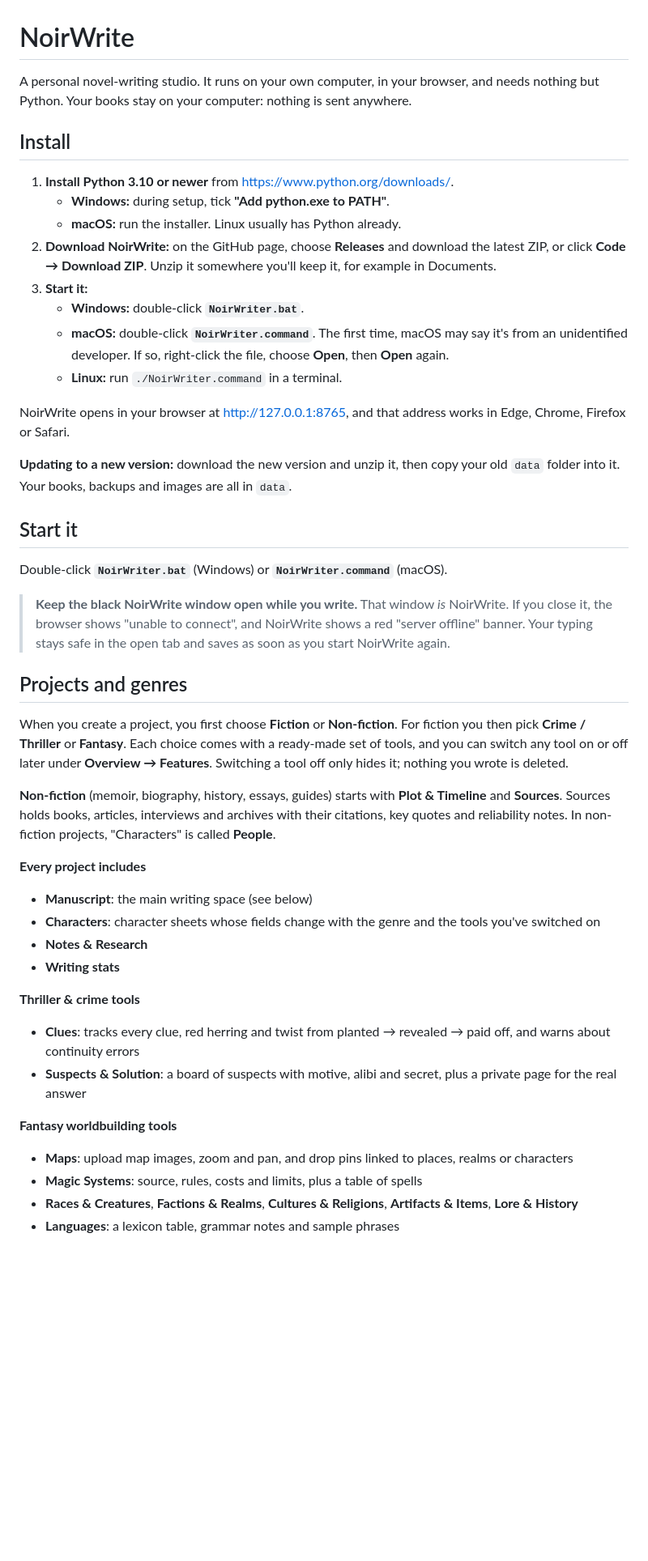
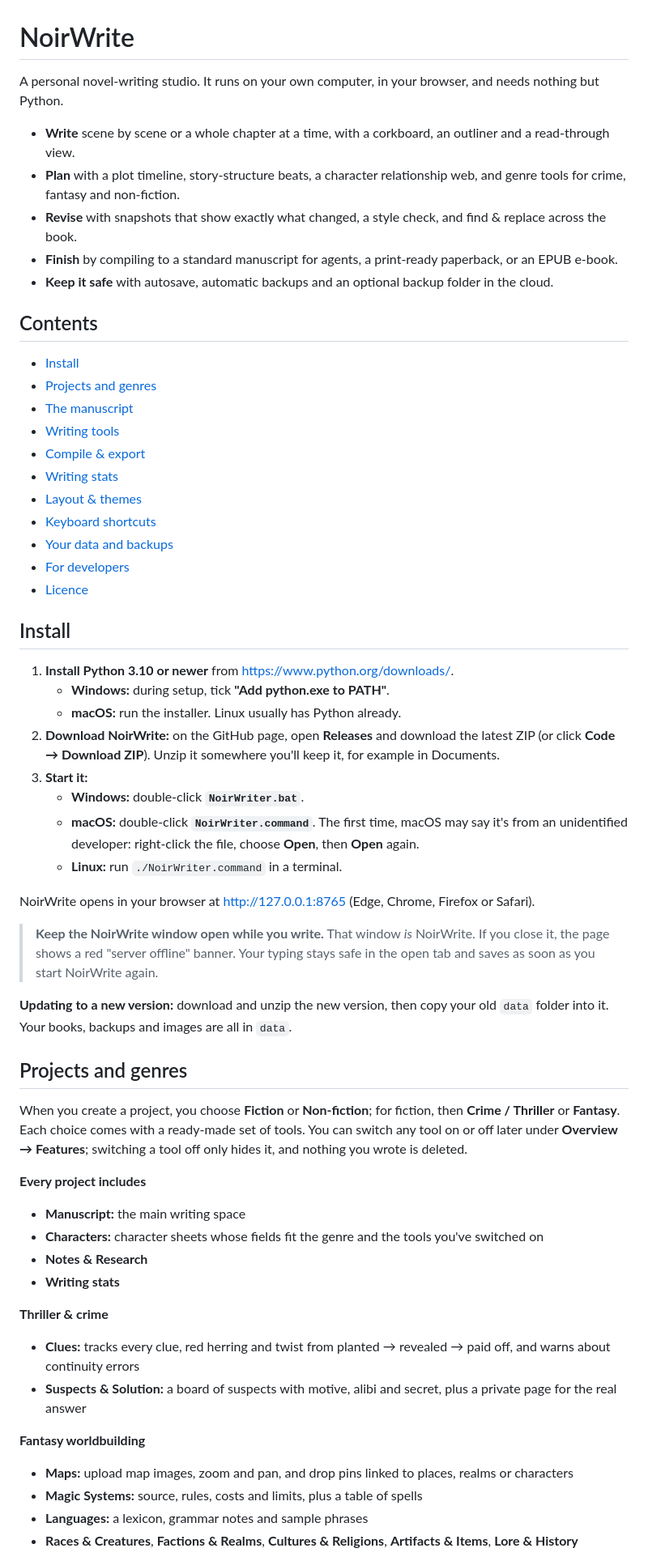
Before and after one commit to Dharun1704/NoirWriter, a Markdown page: README.md, the part around one of its changes. Shown at 81% size. Rendered like a GitHub page; blank space fills up the shorter version.

```diff
--- a/README.md
+++ b/README.md
@@ -1,47 +1,61 @@
 # NoirWrite
 
-A personal novel-writing studio. It runs on your own computer, in your browser, and needs nothing but Python. Your books stay on your computer: nothing is sent anywhere.
+A personal novel-writing studio. It runs on your own computer, in your browser, and needs nothing but Python.
+
+- **Write** scene by scene or a whole chapter at a time, with a corkboard, an outliner and a read-through view.
+- **Plan** with a plot timeline, story-structure beats, a character relationship web, and genre tools for crime, fantasy and non-fiction.
+- **Revise** with snapshots that show exactly what changed, a style check, and find & replace across the book.
+- **Finish** by compiling to a standard manuscript for agents, a print-ready paperback, or an EPUB e-book.
+- **Keep it safe** with autosave, automatic backups and an optional backup folder in the cloud.
+
+## Contents
+
+- [Install](#install)
+- [Projects and genres](#projects-and-genres)
+- [The manuscript](#the-manuscript)
+- [Writing tools](#writing-tools)
+- [Compile & export](#compile--export)
+- [Writing stats](#writing-stats)
+- [Layout & themes](#layout--themes)
+- [Keyboard shortcuts](#keyboard-shortcuts)
+- [Your data and backups](#your-data-and-backups)
+- [For developers](#for-developers)
+- [Licence](#licence)
 
 ## Install
 
 1. **Install Python 3.10 or newer** from https://www.python.org/downloads/.
    - **Windows:** during setup, tick **"Add python.exe to PATH"**.
    - **macOS:** run the installer. Linux usually has Python already.
-2. **Download NoirWrite:** on the GitHub page, choose **Releases** and download the latest ZIP, or click **Code → Download ZIP**. Unzip it somewhere you'll keep it, for example in Documents.
+2. **Download NoirWrite:** on the GitHub page, open **Releases** and download the latest ZIP (or click **Code → Download ZIP**). Unzip it somewhere you'll keep it, for example in Documents.
 3. **Start it:**
    - **Windows:** double-click **`NoirWriter.bat`**.
-   - **macOS:** double-click **`NoirWriter.command`**. The first time, macOS may say it's from an unidentified developer. If so, right-click the file, choose **Open**, then **Open** again.
+   - **macOS:** double-click **`NoirWriter.command`**. The first time, macOS may say it's from an unidentified developer: right-click the file, choose **Open**, then **Open** again.
    - **Linux:** run `./NoirWriter.command` in a terminal.
 
-NoirWrite opens in your browser at http://127.0.0.1:8765, and that address works in Edge, Chrome, Firefox or Safari.
+NoirWrite opens in your browser at http://127.0.0.1:8765 (Edge, Chrome, Firefox or Safari).
 
-**Updating to a new version:** download the new version and unzip it, then copy your old `data` folder into it. Your books, backups and images are all in `data`.
+> **Keep the NoirWrite window open while you write.** That window *is* NoirWrite. If you close it, the page shows a red "server offline" banner. Your typing stays safe in the open tab and saves as soon as you start NoirWrite again.
 
-## Start it
-
-Double-click **`NoirWriter.bat`** (Windows) or **`NoirWriter.command`** (macOS).
-
-> **Keep the black NoirWrite window open while you write.** That window *is* NoirWrite. If you close it, the browser shows "unable to connect", and NoirWrite shows a red "server offline" banner. Your typing stays safe in the open tab and saves as soon as you start NoirWrite again.
+**Updating to a new version:** download and unzip the new version, then copy your old `data` folder into it. Your books, backups and images are all in `data`.
 
 ## Projects and genres
 
-When you create a project, you first choose **Fiction** or **Non-fiction**. For fiction you then pick **Crime / Thriller** or **Fantasy**. Each choice comes with a ready-made set of tools, and you can switch any tool on or off later under **Overview → Features**. Switching a tool off only hides it; nothing you wrote is deleted.
-
-**Non-fiction** (memoir, biography, history, essays, guides) starts with **Plot & Timeline** and **Sources**. Sources holds books, articles, interviews and archives with their citations, key quotes and reliability notes. In non-fiction projects, "Characters" is called **People**.
+When you create a project, you choose **Fiction** or **Non-fiction**; for fiction, then **Crime / Thriller** or **Fantasy**. Each choice comes with a ready-made set of tools. You can switch any tool on or off later under **Overview → Features**; switching a tool off only hides it, and nothing you wrote is deleted.
 
 **Every project includes**
-- **Manuscript**: the main writing space (see below)
-- **Characters**: character sheets whose fields change with the genre and the tools you've switched on
+- **Manuscript:** the main writing space
+- **Characters:** character sheets whose fields fit the genre and the tools you've switched on
 - **Notes & Research**
 - **Writing stats**
 
-**Thriller & crime tools**
-- **Clues**: tracks every clue, red herring and twist from planted → revealed → paid off, and warns about continuity errors
-- **Suspects & Solution**: a board of suspects with motive, alibi and secret, plus a private page for the real answer
+**Thriller & crime**
+- **Clues:** tracks every clue, red herring and twist from planted → revealed → paid off, and warns about continuity errors
+- **Suspects & Solution:** a board of suspects with motive, alibi and secret, plus a private page for the real answer
 
-**Fantasy worldbuilding tools**
-- **Maps**: upload map images, zoom and pan, and drop pins linked to places, realms or characters
-- **Magic Systems**: source, rules, costs and limits, plus a table of spells
+**Fantasy worldbuilding**
+- **Maps:** upload map images, zoom and pan, and drop pins linked to places, realms or characters
+- **Magic Systems:** source, rules, costs and limits, plus a table of spells
+- **Languages:** a lexicon, grammar notes and sample phrases
 - **Races & Creatures**, **Factions & Realms**, **Cultures & Religions**, **Artifacts & Items**, **Lore & History**
-- **Languages**: a lexicon table, grammar notes and sample phrases
 
```
Also changed, not shown: other parts of README.md (+110 -66 lines).
